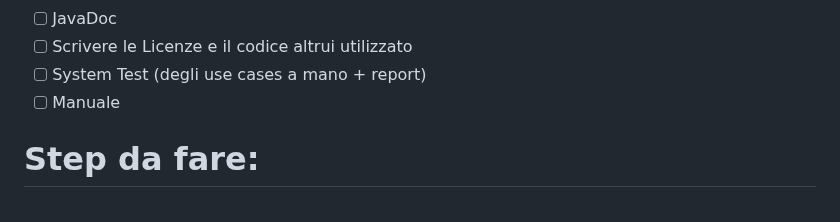
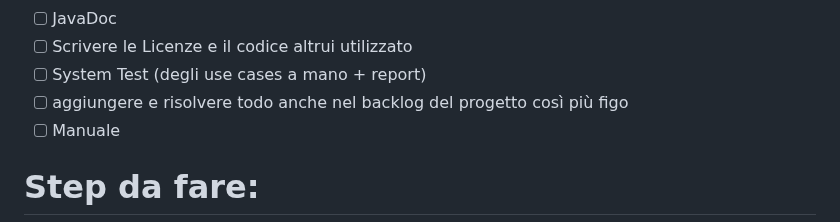
Before and after one commit to bellins14/klotski_gruppo2, a Markdown page: note.md, the part around the change. GitHub-like rendering.

```diff
--- a/note.md
+++ b/note.md
@@ -31,6 +31,7 @@
 - [ ] JavaDoc
 - [ ] Scrivere le Licenze e il codice altrui utilizzato
 - [ ] System Test (degli use cases a mano + report)
+- [ ] aggiungere e risolvere todo anche nel backlog del progetto così più figo
 - [ ] Manuale
 
 # Step da fare:
```
